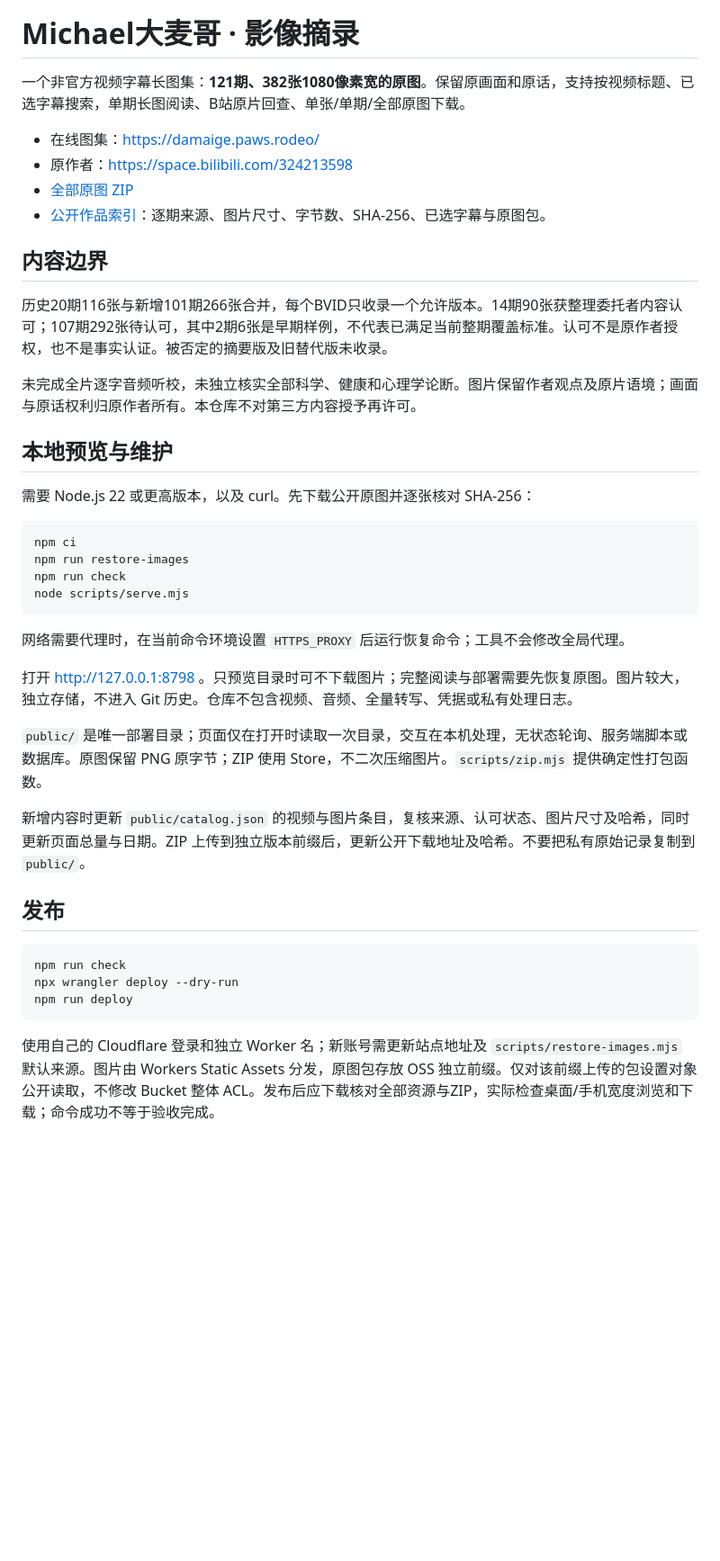
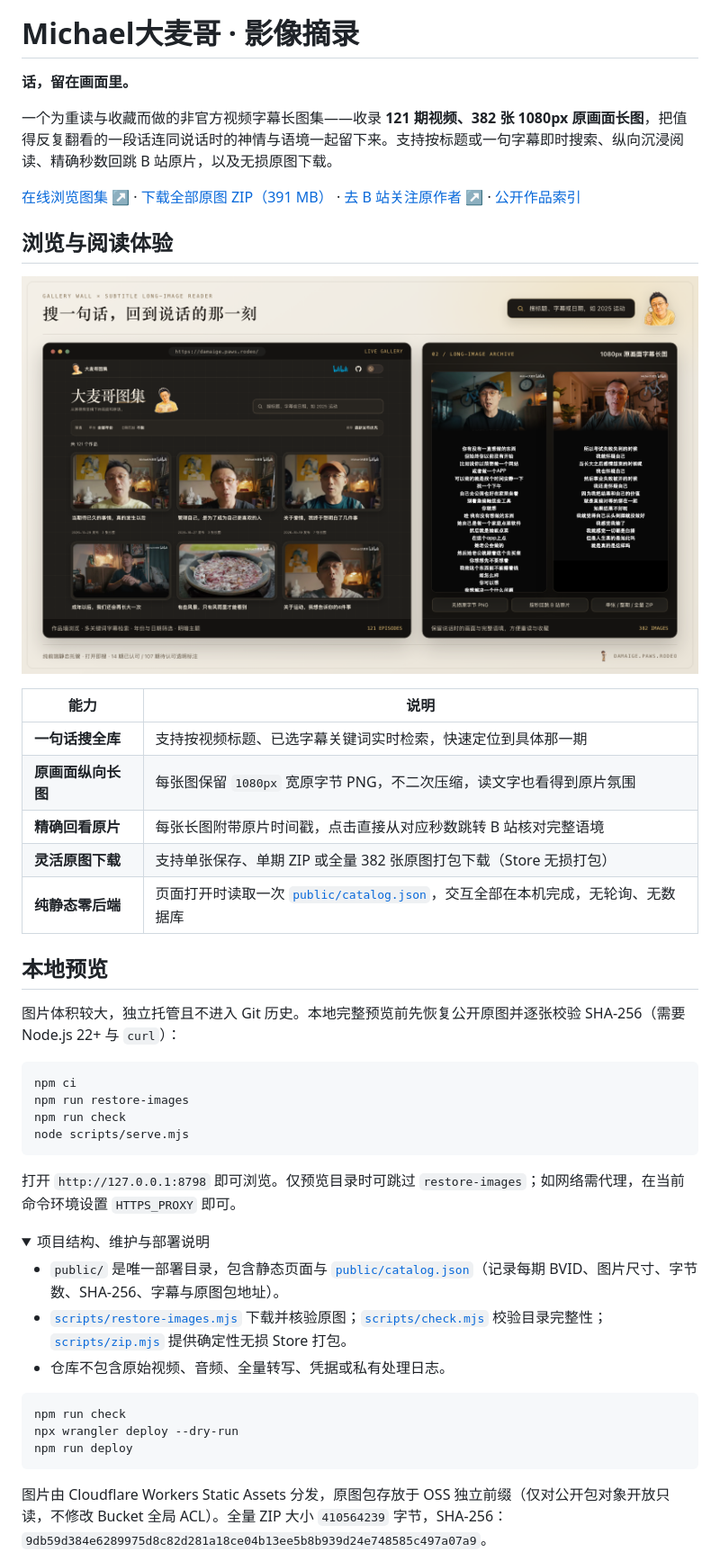
Before and after one commit to wangjs-jacky/michael-damaige-gallery, a Markdown page: README.md, the part around one of its changes. Shown at 90% size. Drawn GitHub-style; pictures changed too: docs/readme/showcase.png (added); folded sections open; blank space fills up the shorter version.

Commit message:
docs: redesign README with cinema hero, live gallery showcase, and brand mascots

````diff
--- a/README.md
+++ b/README.md
@@ -1,21 +5,28 @@
 # Michael大麦哥 · 影像摘录
 
-一个非官方视频字幕长图集：**121期、382张1080像素宽的原图**。保留原画面和原话，支持按视频标题、已选字幕搜索，单期长图阅读、B站原片回查、单张/单期/全部原图下载。
+**话，留在画面里。**
 
-- 在线图集：https://damaige.paws.rodeo/
-- 原作者：https://space.bilibili.com/324213598
-- [全部原图 ZIP](https://jacky-bucket-hk.oss-cn-hongkong.aliyuncs.com/michael-damaige-gallery/2026-11-03/michael-damaige-121-videos-382-images.zip)
-- [公开作品索引](public/catalog.json)：逐期来源、图片尺寸、字节数、SHA-256、已选字幕与原图包。
+一个为重读与收藏而做的非官方视频字幕长图集——收录 **121 期视频、382 张 1080px 原画面长图**，把值得反复翻看的一段话连同说话时的神情与语境一起留下来。支持按标题或一句字幕即时搜索、纵向沉浸阅读、精确秒数回跳 B 站原片，以及无损原图下载。
 
-## 内容边界
+[在线浏览图集 ↗](https://damaige.paws.rodeo/) · [下载全部原图 ZIP（391 MB）](https://jacky-bucket-hk.oss-cn-hongkong.aliyuncs.com/michael-damaige-gallery/2026-11-03/michael-damaige-121-videos-382-images.zip) · [去 B 站关注原作者 ↗](https://space.bilibili.com/324213598) · [公开作品索引](public/catalog.json)
 
-历史20期116张与新增101期266张合并，每个BVID只收录一个允许版本。14期90张获整理委托者内容认可；107期292张待认可，其中2期6张是早期样例，不代表已满足当前整期覆盖标准。认可不是原作者授权，也不是事实认证。被否定的摘要版及旧替代版未收录。
+## 浏览与阅读体验
 
-未完成全片逐字音频听校，未独立核实全部科学、健康和心理学论断。图片保留作者观点及原片语境；画面与原话权利归原作者所有。本仓库不对第三方内容授予再许可。
+<p align="center">
+  <img src="docs/readme/showcase.png" width="100%" alt="大麦哥图集界面与长图阅读展示：左侧为 damaige.paws.rodeo 真实作品墙与搜索筛选界面，右侧为 1080px 无损字幕长图样张">
+</p>
 
-## 本地预览与维护
+| 能力 | 说明 |
+|---|---|
+| **一句话搜全库** | 支持按视频标题、已选字幕关键词实时检索，快速定位到具体那一期 |
+| **原画面纵向长图** | 每张图保留 `1080px` 宽原字节 PNG，不二次压缩，读文字也看得到原片氛围 |
+| **精确回看原片** | 每张长图附带原片时间戳，点击直接从对应秒数跳转 B 站核对完整语境 |
+| **灵活原图下载** | 支持单张保存、单期 ZIP 或全量 382 张原图打包下载（Store 无损打包） |
+| **纯静态零后端** | 页面打开时读取一次 [`public/catalog.json`](public/catalog.json)，交互全部在本机完成，无轮询、无数据库 |
 
-需要 Node.js 22 或更高版本，以及 curl。先下载公开原图并逐张核对 SHA-256：
+## 本地预览
+
+图片体积较大，独立托管且不进入 Git 历史。本地完整预览前先恢复公开原图并逐张校验 SHA-256（需要 Node.js 22+ 与 `curl`）：
 
 ```bash
 npm ci
@@ -24,15 +35,14 @@ npm run check
 node scripts/serve.mjs
 ```
 
-网络需要代理时，在当前命令环境设置 `HTTPS_PROXY` 后运行恢复命令；工具不会修改全局代理。
+打开 `http://127.0.0.1:8798` 即可浏览。仅预览目录时可跳过 `restore-images`；如网络需代理，在当前命令环境设置 `HTTPS_PROXY` 即可。
 
-打开 http://127.0.0.1:8798 。只预览目录时可不下载图片；完整阅读与部署需要先恢复原图。图片较大，独立存储，不进入 Git 历史。仓库不包含视频、音频、全量转写、凭据或私有处理日志。
+<details>
+<summary>项目结构、维护与部署说明</summary>
 
-`public/` 是唯一部署目录；页面仅在打开时读取一次目录，交互在本机处理，无状态轮询、服务端脚本或数据库。原图保留 PNG 原字节；ZIP 使用 Store，不二次压缩图片。`scripts/zip.mjs` 提供确定性打包函数。
-
-新增内容时更新 `public/catalog.json` 的视频与图片条目，复核来源、认可状态、图片尺寸及哈希，同时更新页面总量与日期。ZIP 上传到独立版本前缀后，更新公开下载地址及哈希。不要把私有原始记录复制到 `public/`。
-
-## 发布
+- `public/` 是唯一部署目录，包含静态页面与 [`public/catalog.json`](public/catalog.json)（记录每期 BVID、图片尺寸、字节数、SHA-256、字幕与原图包地址）。
+- [`scripts/restore-images.mjs`](scripts/restore-images.mjs) 下载并核验原图；[`scripts/check.mjs`](scripts/check.mjs) 校验目录完整性；[`scripts/zip.mjs`](scripts/zip.mjs) 提供确定性无损 Store 打包。
+- 仓库不包含原始视频、音频、全量转写、凭据或私有处理日志。
 
 ```bash
 npm run check
@@ -40,5 +50,5 @@ npx wrangler deploy --dry-run
 npm run deploy
 ```
 
-使用自己的 Cloudflare 登录和独立 Worker 名；新账号需更新站点地址及 `scripts/restore-images.mjs` 默认来源。图片由 Workers Static Assets 分发，原图包存放 OSS 独立前缀。仅对该前缀上传的包设置对象公开读取，不修改 Bucket 整体 ACL。发布后应下载核对全部资源与ZIP，实际检查桌面/手机宽度浏览和下载；命令成功不等于验收完成。
+图片由 Cloudflare Workers Static Assets 分发，原图包存放于 OSS 独立前缀（仅对公开包对象开放只读，不修改 Bucket 全局 ACL）。全量 ZIP 大小 `410564239` 字节，SHA-256：`9db59d384e6289975d8c82d281a18ce04b13ee5b8b939d24e748585c497a07a9`。
 
````
Also changed, not shown: other parts of README.md (+12 -1 lines), docs/readme/SOURCES.md (added, +18 -0 lines), docs/readme/hero.png (added).
